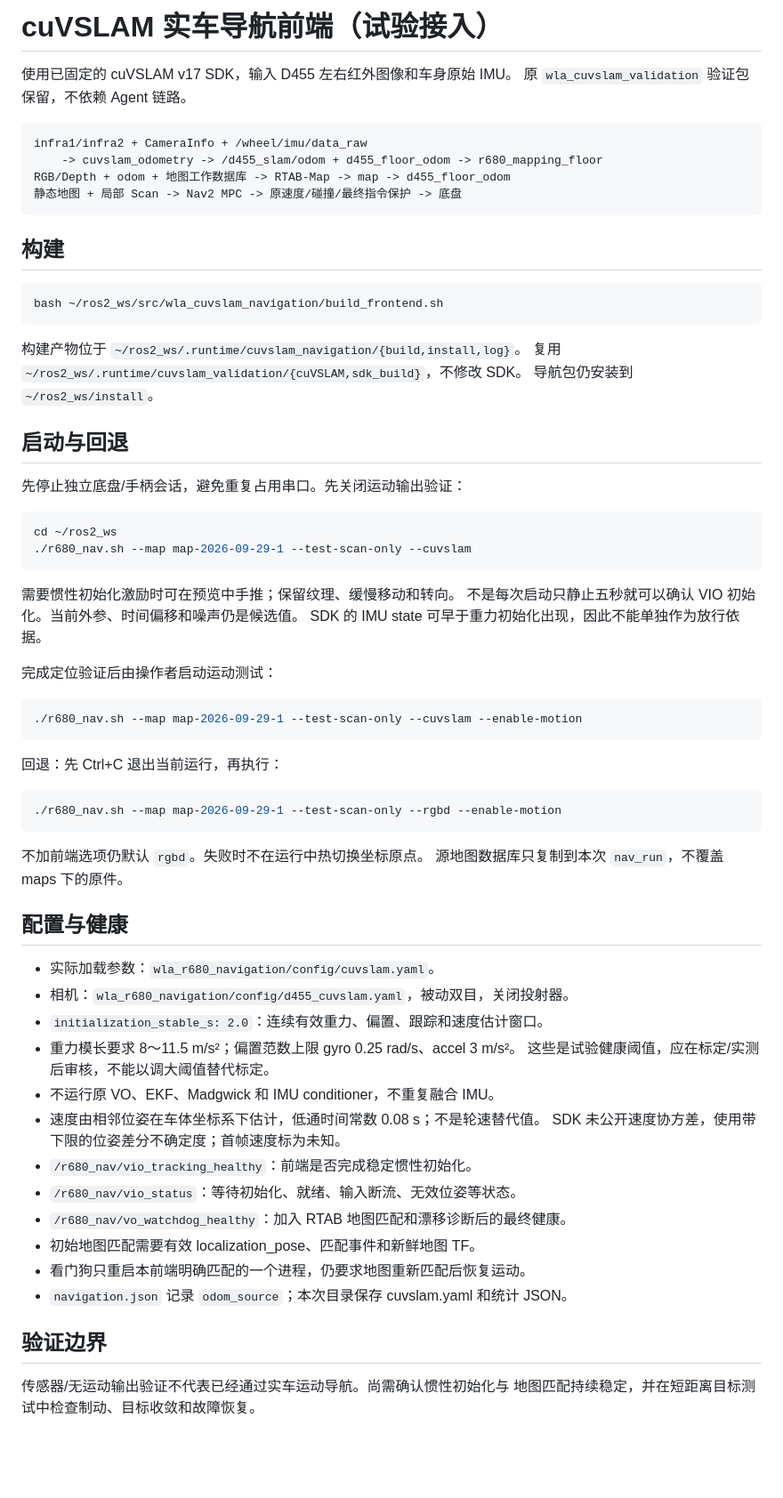
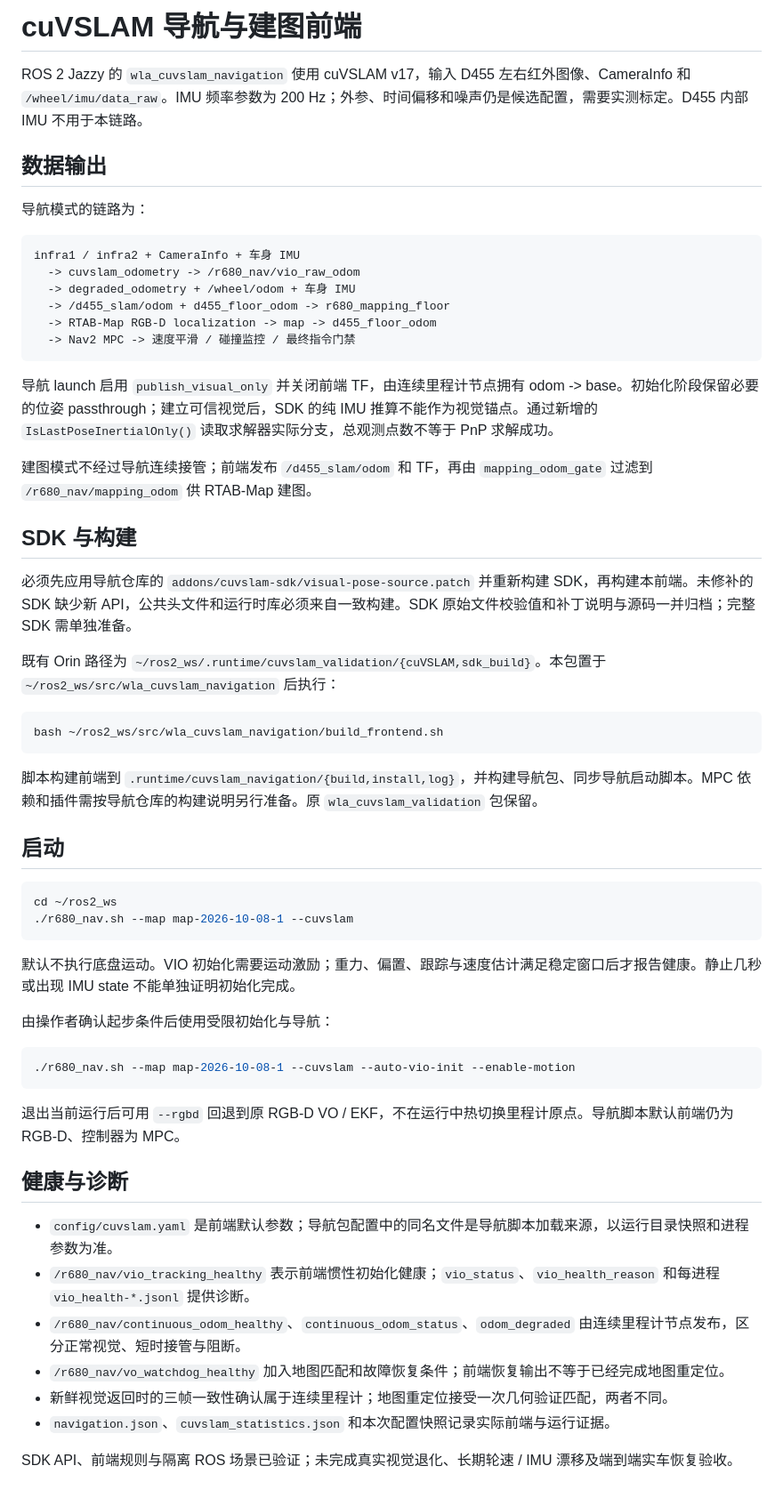
Before and after one commit to JakukuR/Wheel_nav, a Markdown page: README.md, the part around the change. Shown at 89% size. GitHub-like rendering; blank space fills up the shorter version.

Commit message:
docs: align README with current cuVSLAM and MPC navigation chain

````diff
--- a/README.md
+++ b/README.md
@@ -1,71 +1,60 @@
-# cuVSLAM 实车导航前端（试验接入）
+# cuVSLAM 导航与建图前端
 
-使用已固定的 cuVSLAM v17 SDK，输入 D455 左右红外图像和车身原始 IMU。
-原 `wla_cuvslam_validation` 验证包保留，不依赖 Agent 链路。
+ROS 2 Jazzy 的 `wla_cuvslam_navigation` 使用 cuVSLAM v17，输入 D455 左右红外图像、CameraInfo 和 `/wheel/imu/data_raw`。IMU 频率参数为 200 Hz；外参、时间偏移和噪声仍是候选配置，需要实测标定。D455 内部 IMU 不用于本链路。
+
+## 数据输出
+
+导航模式的链路为：
 
 ```text
-infra1/infra2 + CameraInfo + /wheel/imu/data_raw
-    -> cuvslam_odometry -> /d455_slam/odom + d455_floor_odom -> r680_mapping_floor
-RGB/Depth + odom + 地图工作数据库 -> RTAB-Map -> map -> d455_floor_odom
-静态地图 + 局部 Scan -> Nav2 MPC -> 原速度/碰撞/最终指令保护 -> 底盘
+infra1 / infra2 + CameraInfo + 车身 IMU
+  -> cuvslam_odometry -> /r680_nav/vio_raw_odom
+  -> degraded_odometry + /wheel/odom + 车身 IMU
+  -> /d455_slam/odom + d455_floor_odom -> r680_mapping_floor
+  -> RTAB-Map RGB-D localization -> map -> d455_floor_odom
+  -> Nav2 MPC -> 速度平滑 / 碰撞监控 / 最终指令门禁
 ```
 
-## 构建
+导航 launch 启用 `publish_visual_only` 并关闭前端 TF，由连续里程计节点拥有 odom -> base。初始化阶段保留必要的位姿 passthrough；建立可信视觉后，SDK 的纯 IMU 推算不能作为视觉锚点。通过新增的 `IsLastPoseInertialOnly()` 读取求解器实际分支，总观测点数不等于 PnP 求解成功。
+
+建图模式不经过导航连续接管；前端发布 `/d455_slam/odom` 和 TF，再由 `mapping_odom_gate` 过滤到 `/r680_nav/mapping_odom` 供 RTAB-Map 建图。
+
+## SDK 与构建
+
+必须先应用导航仓库的 `addons/cuvslam-sdk/visual-pose-source.patch` 并重新构建 SDK，再构建本前端。未修补的 SDK 缺少新 API，公共头文件和运行时库必须来自一致构建。SDK 原始文件校验值和补丁说明与源码一并归档；完整 SDK 需单独准备。
+
+既有 Orin 路径为 `~/ros2_ws/.runtime/cuvslam_validation/{cuVSLAM,sdk_build}`。本包置于 `~/ros2_ws/src/wla_cuvslam_navigation` 后执行：
 
 ```bash
 bash ~/ros2_ws/src/wla_cuvslam_navigation/build_frontend.sh
 ```
 
-构建产物位于 `~/ros2_ws/.runtime/cuvslam_navigation/{build,install,log}`。
-复用 `~/ros2_ws/.runtime/cuvslam_validation/{cuVSLAM,sdk_build}`，不修改 SDK。
-导航包仍安装到 `~/ros2_ws/install`。
+脚本构建前端到 `.runtime/cuvslam_navigation/{build,install,log}`，并构建导航包、同步导航启动脚本。MPC 依赖和插件需按导航仓库的构建说明另行准备。原 `wla_cuvslam_validation` 包保留。
 
-## 启动与回退
-
-先停止独立底盘/手柄会话，避免重复占用串口。先关闭运动输出验证：
+## 启动
 
 ```bash
 cd ~/ros2_ws
-./r680_nav.sh --map map-2026-09-29-1 --test-scan-only --cuvslam
+./r680_nav.sh --map map-2026-10-08-1 --cuvslam
 ```
 
-需要惯性初始化激励时可在预览中手推；保留纹理、缓慢移动和转向。
-不是每次启动只静止五秒就可以确认 VIO 初始化。当前外参、时间偏移和噪声仍是候选值。
-SDK 的 IMU state 可早于重力初始化出现，因此不能单独作为放行依据。
+默认不执行底盘运动。VIO 初始化需要运动激励；重力、偏置、跟踪与速度估计满足稳定窗口后才报告健康。静止几秒或出现 IMU state 不能单独证明初始化完成。
 
-完成定位验证后由操作者启动运动测试：
+由操作者确认起步条件后使用受限初始化与导航：
 
 ```bash
-./r680_nav.sh --map map-2026-09-29-1 --test-scan-only --cuvslam --enable-motion
+./r680_nav.sh --map map-2026-10-08-1 --cuvslam --auto-vio-init --enable-motion
 ```
 
-回退：先 Ctrl+C 退出当前运行，再执行：
+退出当前运行后可用 `--rgbd` 回退到原 RGB-D VO / EKF，不在运行中热切换里程计原点。导航脚本默认前端仍为 RGB-D、控制器为 MPC。
 
-```bash
-./r680_nav.sh --map map-2026-09-29-1 --test-scan-only --rgbd --enable-motion
-```
+## 健康与诊断
 
-不加前端选项仍默认 `rgbd`。失败时不在运行中热切换坐标原点。
-源地图数据库只复制到本次 `nav_run`，不覆盖 maps 下的原件。
+- `config/cuvslam.yaml` 是前端默认参数；导航包配置中的同名文件是导航脚本加载来源，以运行目录快照和进程参数为准。
+- `/r680_nav/vio_tracking_healthy` 表示前端惯性初始化健康；`vio_status`、`vio_health_reason` 和每进程 `vio_health-*.jsonl` 提供诊断。
+- `/r680_nav/continuous_odom_healthy`、`continuous_odom_status`、`odom_degraded` 由连续里程计节点发布，区分正常视觉、短时接管与阻断。
+- `/r680_nav/vo_watchdog_healthy` 加入地图匹配和故障恢复条件；前端恢复输出不等于已经完成地图重定位。
+- 新鲜视觉返回时的三帧一致性确认属于连续里程计；地图重定位接受一次几何验证匹配，两者不同。
+- `navigation.json`、`cuvslam_statistics.json` 和本次配置快照记录实际前端与运行证据。
 
-## 配置与健康
-
-- 实际加载参数：`wla_r680_navigation/config/cuvslam.yaml`。
-- 相机：`wla_r680_navigation/config/d455_cuvslam.yaml`，被动双目，关闭投射器。
-- `initialization_stable_s: 2.0`：连续有效重力、偏置、跟踪和速度估计窗口。
-- 重力模长要求 8～11.5 m/s²；偏置范数上限 gyro 0.25 rad/s、accel 3 m/s²。
-  这些是试验健康阈值，应在标定/实测后审核，不能以调大阈值替代标定。
-- 不运行原 VO、EKF、Madgwick 和 IMU conditioner，不重复融合 IMU。
-- 速度由相邻位姿在车体坐标系下估计，低通时间常数 0.08 s；不是轮速替代值。
-  SDK 未公开速度协方差，使用带下限的位姿差分不确定度；首帧速度标为未知。
-- `/r680_nav/vio_tracking_healthy`：前端是否完成稳定惯性初始化。
-- `/r680_nav/vio_status`：等待初始化、就绪、输入断流、无效位姿等状态。
-- `/r680_nav/vo_watchdog_healthy`：加入 RTAB 地图匹配和漂移诊断后的最终健康。
-- 初始地图匹配需要有效 localization_pose、匹配事件和新鲜地图 TF。
-- 看门狗只重启本前端明确匹配的一个进程，仍要求地图重新匹配后恢复运动。
-- `navigation.json` 记录 `odom_source`；本次目录保存 cuvslam.yaml 和统计 JSON。
-
-## 验证边界
-
-传感器/无运动输出验证不代表已经通过实车运动导航。尚需确认惯性初始化与
-地图匹配持续稳定，并在短距离目标测试中检查制动、目标收敛和故障恢复。
+SDK API、前端规则与隔离 ROS 场景已验证；未完成真实视觉退化、长期轮速 / IMU 漂移及端到端实车恢复验收。
````
